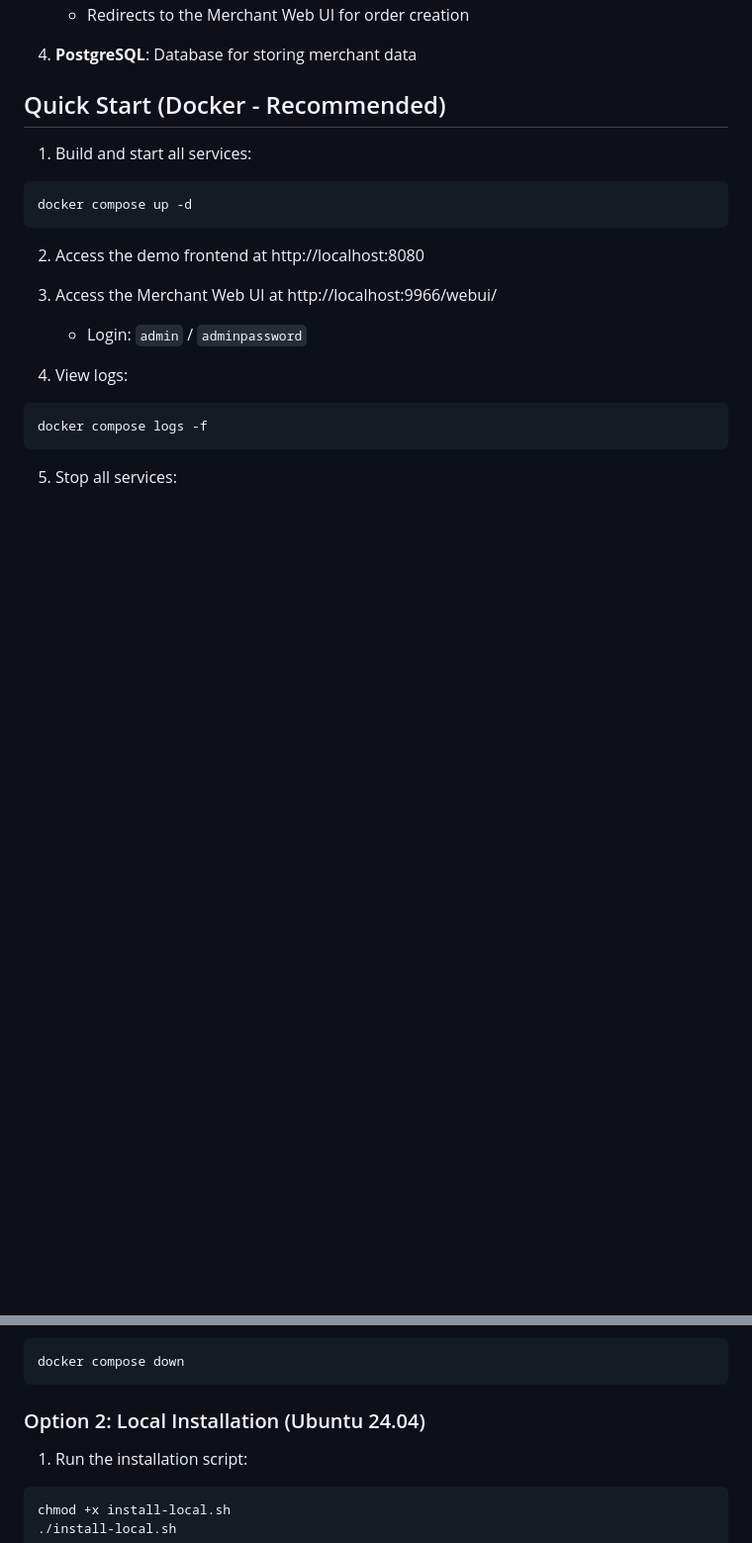
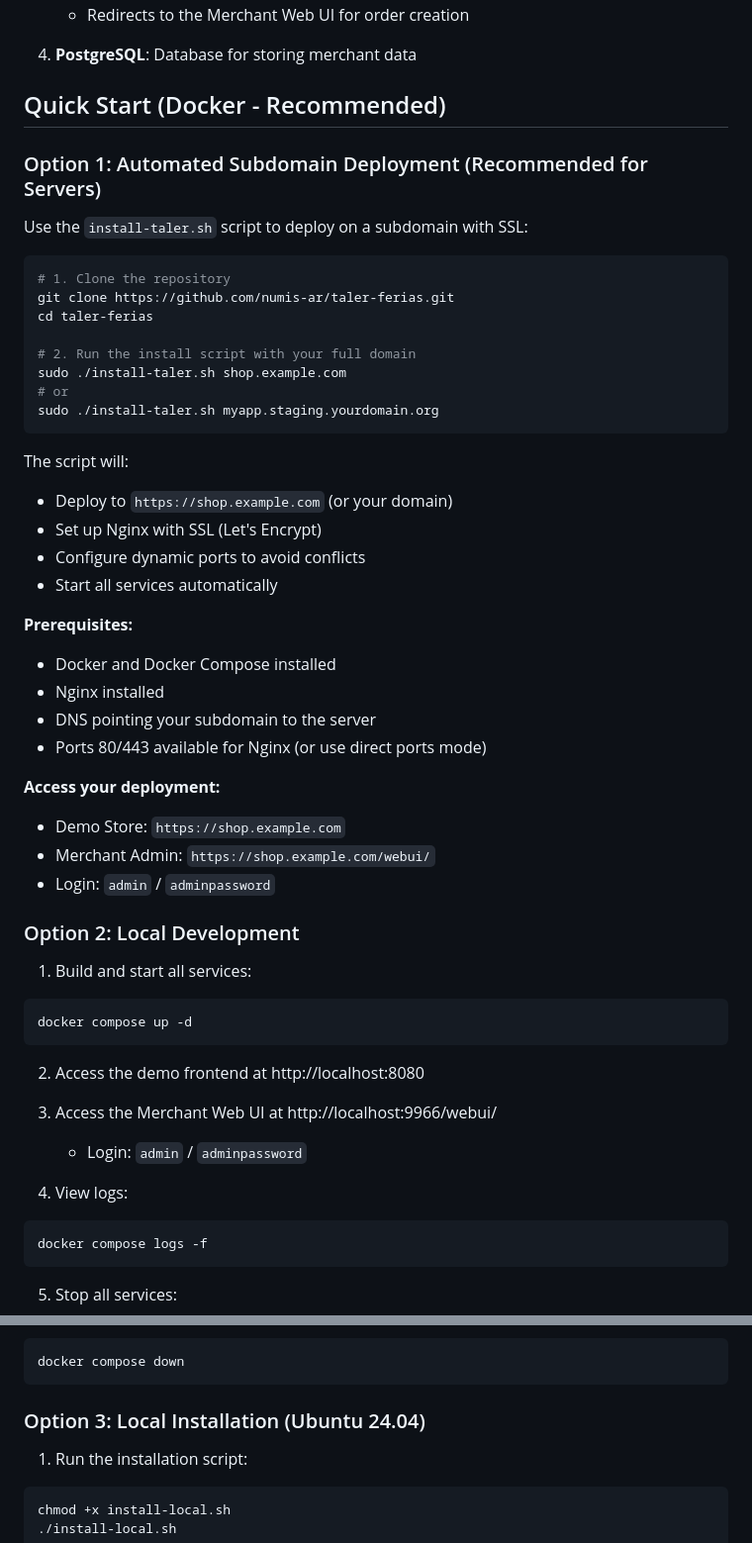
Before and after one commit to numis-ar/taler-ferias, a Markdown page: README.md, 2 parts joined by grey strips. Shown at 99% size. Drawn GitHub-style; blank space fills up the shorter version.

````diff
--- a/README.md
+++ b/README.md
@@ -40,6 +40,40 @@ This PoC includes the following components:
 
 ## Quick Start (Docker - Recommended)
 
+### Option 1: Automated Subdomain Deployment (Recommended for Servers)
+
+Use the `install-taler.sh` script to deploy on a subdomain with SSL:
+
+```bash
+# 1. Clone the repository
+git clone https://github.com/numis-ar/taler-ferias.git
+cd taler-ferias
+
+# 2. Run the install script with your full domain
+sudo ./install-taler.sh shop.example.com
+# or
+sudo ./install-taler.sh myapp.staging.yourdomain.org
+```
+
+The script will:
+- Deploy to `https://shop.example.com` (or your domain)
+- Set up Nginx with SSL (Let's Encrypt)
+- Configure dynamic ports to avoid conflicts
+- Start all services automatically
+
+**Prerequisites:**
+- Docker and Docker Compose installed
+- Nginx installed
+- DNS pointing your subdomain to the server
+- Ports 80/443 available for Nginx (or use direct ports mode)
+
+**Access your deployment:**
+- Demo Store: `https://shop.example.com`
+- Merchant Admin: `https://shop.example.com/webui/`
+- Login: `admin` / `adminpassword`
+
+### Option 2: Local Development
+
 1. Build and start all services:
 ```bash
 docker compose up -d
@@ -60,7 +94,7 @@ docker compose logs -f
 docker compose down
 ```
 
-### Option 2: Local Installation (Ubuntu 24.04)
+### Option 3: Local Installation (Ubuntu 24.04)
 
 1. Run the installation script:
 ```bash
````
Also changed, not shown: other parts of README.md (+51 -2 lines).
